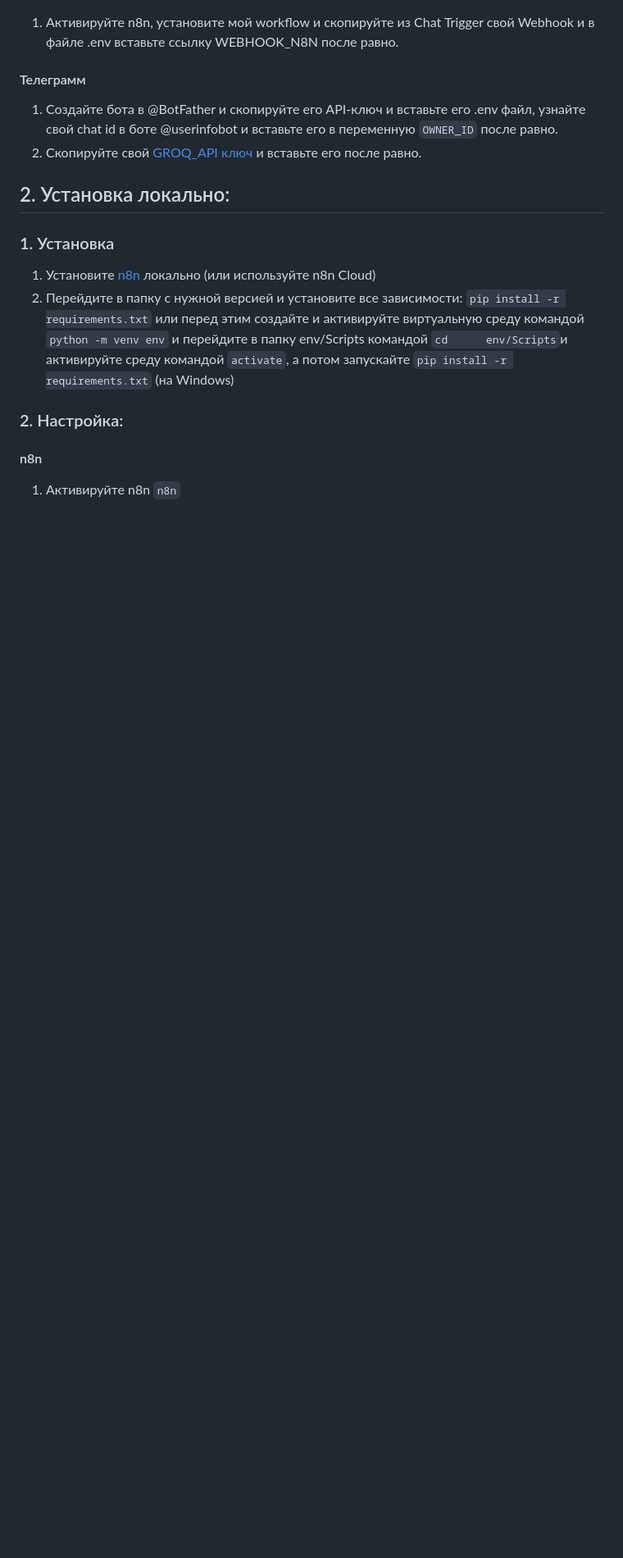
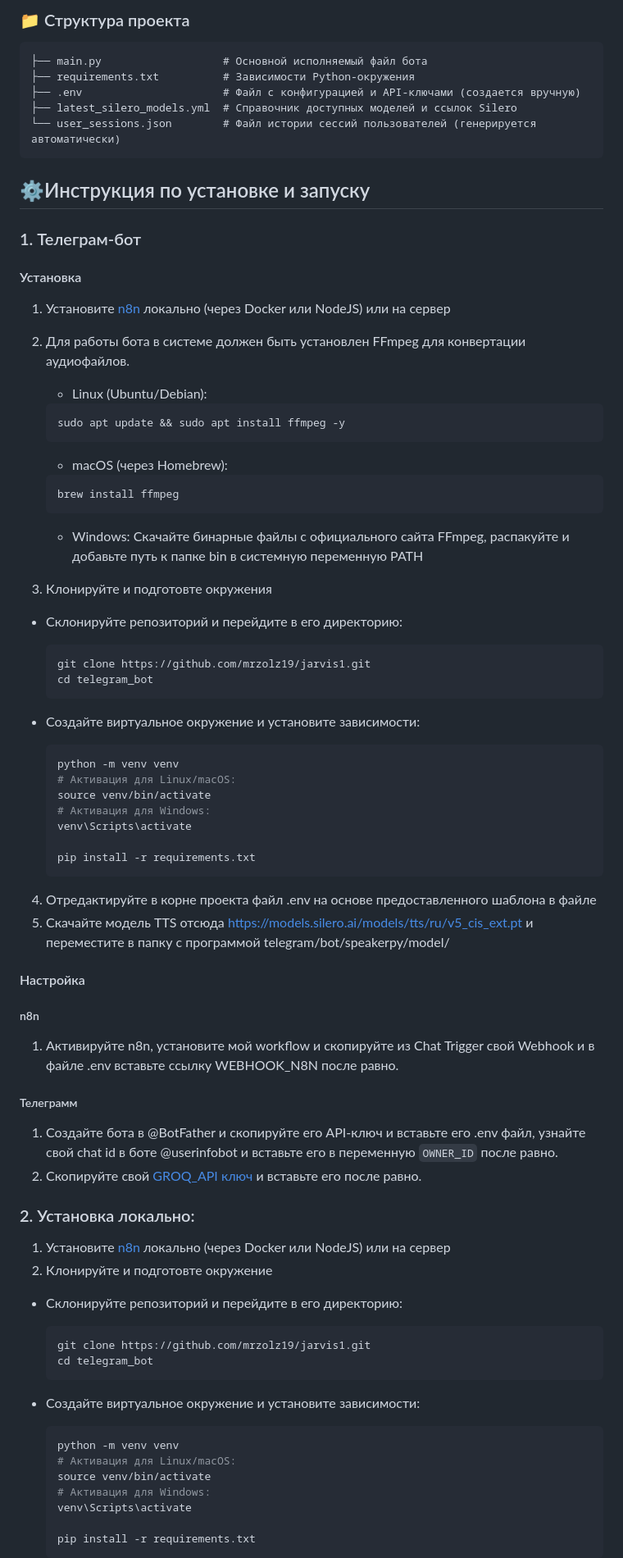
Before and after one commit to mrzolz19/jarvis1, a Markdown page: README.md, the part around one of its changes. Shown at 82% size. GitHub-like rendering; blank space fills up the shorter version.

Commit message:
Revise README for clarity and additional details
Updated README to enhance project description and installation instructions.

````diff
--- a/README.md
+++ b/README.md
@@ -12,18 +21,72 @@
+### 📁 Структура проекта
+```plaintext
+├── main.py                   # Основной исполняемый файл бота
+├── requirements.txt          # Зависимости Python-окружения
+├── .env                      # Файл с конфигурацией и API-ключами (создается вручную)
+├── latest_silero_models.yml  # Справочник доступных моделей и ссылок Silero
+└── user_sessions.json        # Файл истории сессий пользователей (генерируется автоматически)
+```
+## ⚙️Инструкция по установке и запуску
+### 1. Телеграм-бот
+#### Установка
+1. Установите [n8n](https://docs.n8n.io/choose-n8n/) локально (через Docker или NodeJS) или на сервер
+2. Для работы бота в системе должен быть установлен FFmpeg для конвертации аудиофайлов.
+	- Linux (Ubuntu/Debian):
+
+	```bash
+ 	sudo apt update && sudo apt install ffmpeg -y
+ 	```
+
+ 	- macOS (через Homebrew):
+
+	```bash
+ 	brew install ffmpeg
+ 	```
+
+	- Windows: Скачайте бинарные файлы с официального сайта FFmpeg, распакуйте и добавьте путь к папке bin в системную переменную PATH
+3. Клонируйте и подготовте окружения
+- Склонируйте репозиторий и перейдите в его директорию:
+
+	```bash
+	git clone https://github.com/mrzolz19/jarvis1.git
+	cd telegram_bot
+	```
+- Создайте виртуальное окружение и установите зависимости:
+	```bash
+	python -m venv venv
+	# Активация для Linux/macOS:
+	source venv/bin/activate
+	# Активация для Windows:
+	venv\Scripts\activate
+
+	pip install -r requirements.txt
+	```
+4. Отредактируйте в корне проекта файл .env на основе предоставленного шаблона в файле
+5. Скачайте модель TTS отсюда https://models.silero.ai/models/tts/ru/v5_cis_ext.pt и переместите в папку с программой telegram/bot/speakerpy/model/
+#### Настройка
+##### n8n
 1. Активируйте n8n, установите мой workflow и скопируйте из Chat Trigger свой Webhook и в файле .env вставьте ссылку WEBHOOK_N8N после равно.
-#### Телеграмм
+##### Телеграмм
 1. Создайте бота в @BotFather и скопируйте его API-ключ и вставьте его .env файл, узнайте свой chat id в боте @userinfobot и вставьте его в переменную `OWNER_ID` после равно.
 2. Скопируйте свой [GROQ_API ключ](https://console.groq.com/keys) и вставьте его после равно.
 
+### 2. Установка локально:
+1. Установите [n8n](https://docs.n8n.io/choose-n8n/) локально (через Docker или NodeJS) или на сервер
+2. Клонируйте и подготовте окружение
+- Склонируйте репозиторий и перейдите в его директорию:
 
-## 2. Установка локально:
-### 1. Установка
-1. Установите [n8n](https://docs.n8n.io/choose-n8n/) локально (или используйте n8n Cloud)
-2. Перейдите в папку с нужной версией и установите все зависимости:
-	`pip install -r requirements.txt`
-	или перед этим создайте и активируйте виртуальную среду командой `python -m venv env` и перейдите в папку env/Scripts командой `cd  	env/Scripts`и активируйте среду командой `activate`, а потом запускайте `pip install -r requirements.txt` (на Windows)
+	```bash
+	git clone https://github.com/mrzolz19/jarvis1.git
+	cd telegram_bot
+	```
+- Создайте виртуальное окружение и установите зависимости:
+	```bash
+	python -m venv venv
+	# Активация для Linux/macOS:
+	source venv/bin/activate
+	# Активация для Windows:
+	venv\Scripts\activate
 
-### 2. Настройка:
-#### n8n
-1. Активируйте n8n
-	`n8n`
+	pip install -r requirements.txt
+	```
 
````
Also changed, not shown: other parts of README.md (+45 -34 lines).
